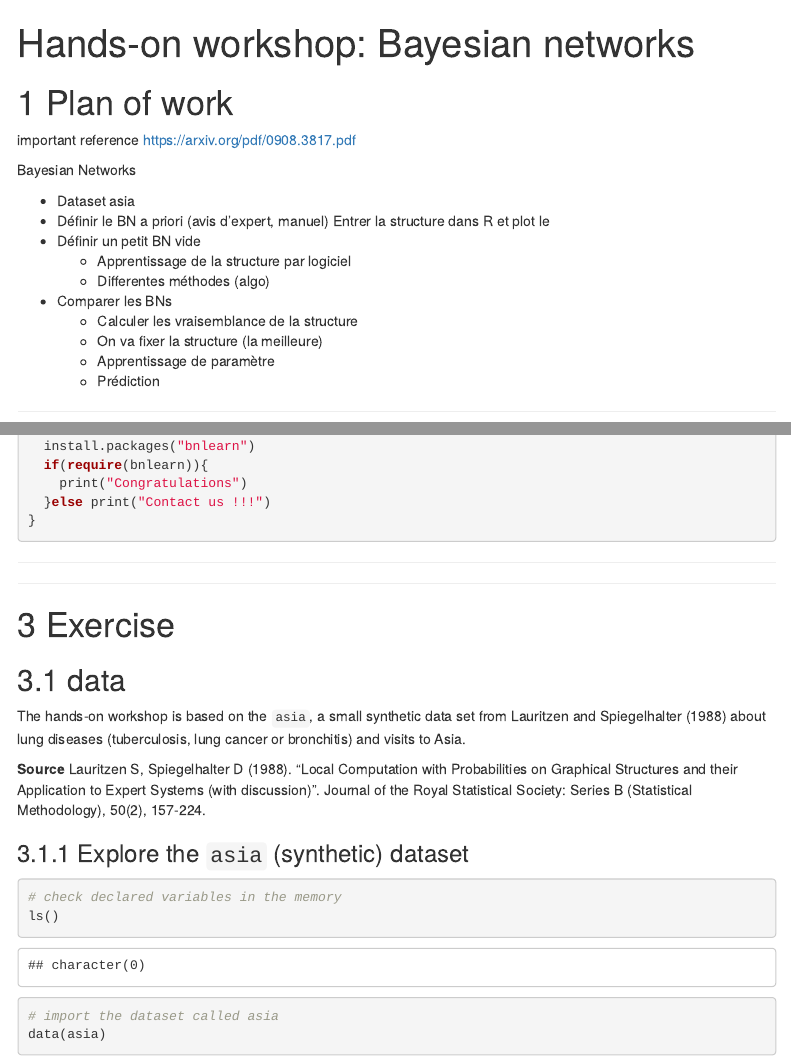
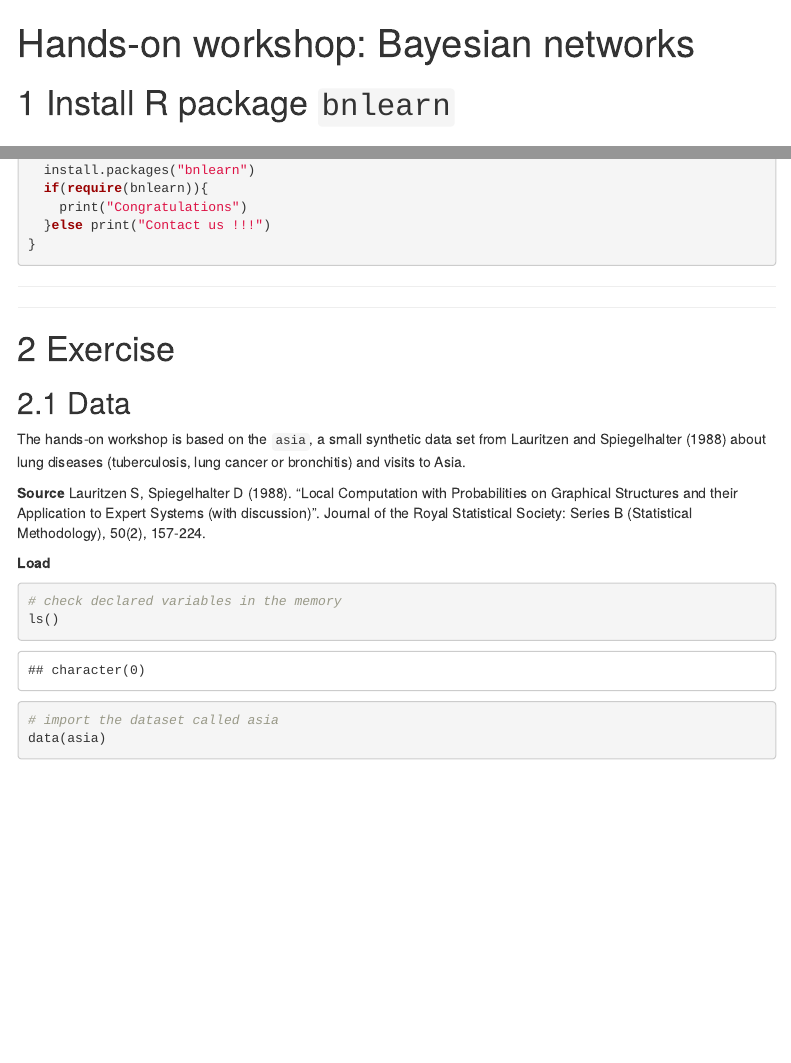
Before and after one commit to AntoineChn/Konstanz-SummerSchool, an R Markdown document (docs/HandsOn_2-BayesianNetworks.Rmd): the page in a window 1100 px wide, from its top, and a second part further down, joined at a grey line. Rendered offline with R 4.5, knitr and Pandoc, with nearby package versions; some code elsewhere in the file could not run offline; menus at the side of the page are left out.

Commit message:
Changement de mise en page

````diff
--- a/docs/HandsOn_2-BayesianNetworks.Rmd
+++ b/docs/HandsOn_2-BayesianNetworks.Rmd
@@ -10,27 +10,28 @@ output:
 ---
 
-# Plan of work
 
-important reference
-https://arxiv.org/pdf/0908.3817.pdf
+<!-- # Plan of work -->
 
-Bayesian Networks
+<!-- important reference  -->
+<!-- https://arxiv.org/pdf/0908.3817.pdf -->
 
-- Dataset asia
-- Définir le BN a priori (avis d'expert, manuel)
-Entrer la structure dans R et plot le
-- Définir un petit BN vide
-    - Apprentissage de la structure par logiciel
-    - Differentes méthodes (algo)
-- Comparer les BNs
-    - Calculer les vraisemblance de la structure
-    - On va fixer la structure (la meilleure)
-    - Apprentissage de paramètre
-    - Prédiction
+<!-- Bayesian Networks -->
 
------------------------------------------------------------------------------------------------------------------------------------
+<!-- - Dataset asia -->
+<!-- - Définir le BN a priori (avis d'expert, manuel) -->
+<!-- Entrer la structure dans R et plot le -->
+<!-- - Définir un petit BN vide -->
+<!--     - Apprentissage de la structure par logiciel -->
+<!--     - Differentes méthodes (algo) -->
+<!-- - Comparer les BNs -->
+<!--     - Calculer les vraisemblance de la structure -->
+<!--     - On va fixer la structure (la meilleure) -->
+<!--     - Apprentissage de paramètre -->
+<!--     - Prédiction -->
 
------------------------------------------------------------------------------------------------------------------------------------
+<!-- ----------------------------------------------------------------------------------------------------------------------------------- -->
+
+<!-- ----------------------------------------------------------------------------------------------------------------------------------- -->
 
 
 # Install R package `bnlearn`
@@ -101,15 +102,14 @@ if(require(bnlearn)){
 
 # Exercise
 
-## data
+## Data
 
 The hands-on workshop is based on the `asia`, a small synthetic data set from Lauritzen and Spiegelhalter (1988) about lung diseases (tuberculosis, lung cancer or bronchitis) and visits to Asia.
 
 **Source**
 Lauritzen S, Spiegelhalter D (1988). "Local Computation with Probabilities on Graphical Structures and their Application to Expert Systems (with discussion)". Journal of the Royal Statistical Society: Series B (Statistical Methodology), 50(2), 157-224.
 
-### Explore the `asia`  (synthetic) dataset
-
+**Load**
 ```{r}
 # check declared variables in the memory
 ls()
````
Also changed, not shown: docs/HandsOn_2-BayesianNetworks.Rmd (2 more changed lines), 3 other files.
